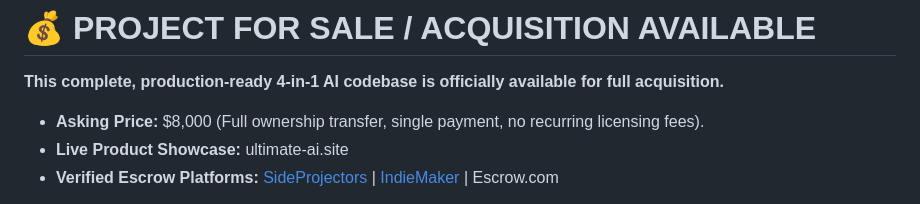
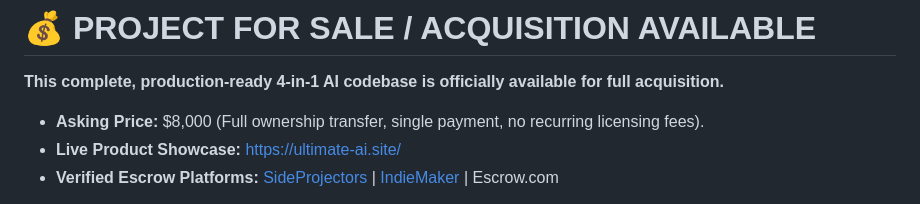
Before and after one commit to metaeth77/ai-saas-complete-bundle, a Markdown page: README.md, the part around the change. Drawn GitHub-style.

Commit message:
Update project sale information in README

```diff
--- a/README.md
+++ b/README.md
@@ -2,7 +2,7 @@
 
 **This complete, production-ready 4-in-1 AI codebase is officially available for full acquisition.**
 * **Asking Price:** $8,000 (Full ownership transfer, single payment, no recurring licensing fees).
-* **Live Product Showcase:** ultimate-ai.site
+* **Live Product Showcase:** https://ultimate-ai.site/
 * **Verified Escrow Platforms:** [SideProjectors](https://sideprojectors.com) | [IndieMaker](https://indiemaker.co) | Escrow.com
 
 If you are an entrepreneur or an automation agency looking to buy and instantly commercialize this FastAPI suite for your clients or build a SaaS around it, please contact me directly:
```
